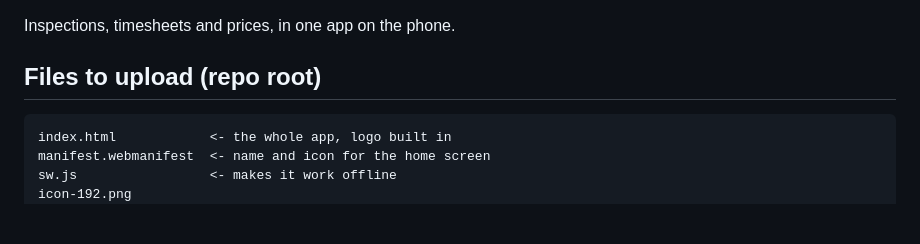
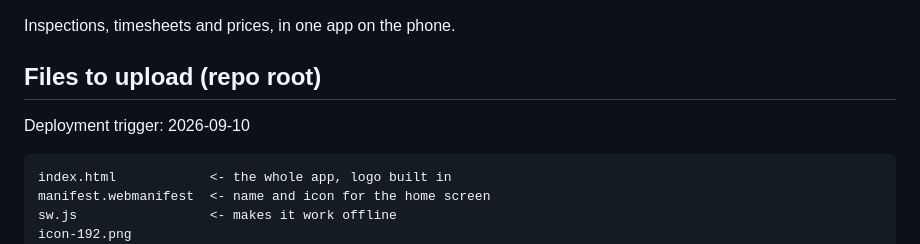
Before and after one commit to vanrooyenm244-alt/Flagship-Solar, a Markdown page: README.md, the part around the change. Drawn GitHub-style; blank space fills up the shorter version.

Commit message:
Add deployment trigger date to README
Added deployment trigger date to README.

````diff
--- a/README.md
+++ b/README.md
@@ -3,6 +3,8 @@
 Inspections, timesheets and prices, in one app on the phone.
 
 ## Files to upload (repo root)
+
+Deployment trigger: 2026-09-10
 
 ```
 index.html            <- the whole app, logo built in
````
